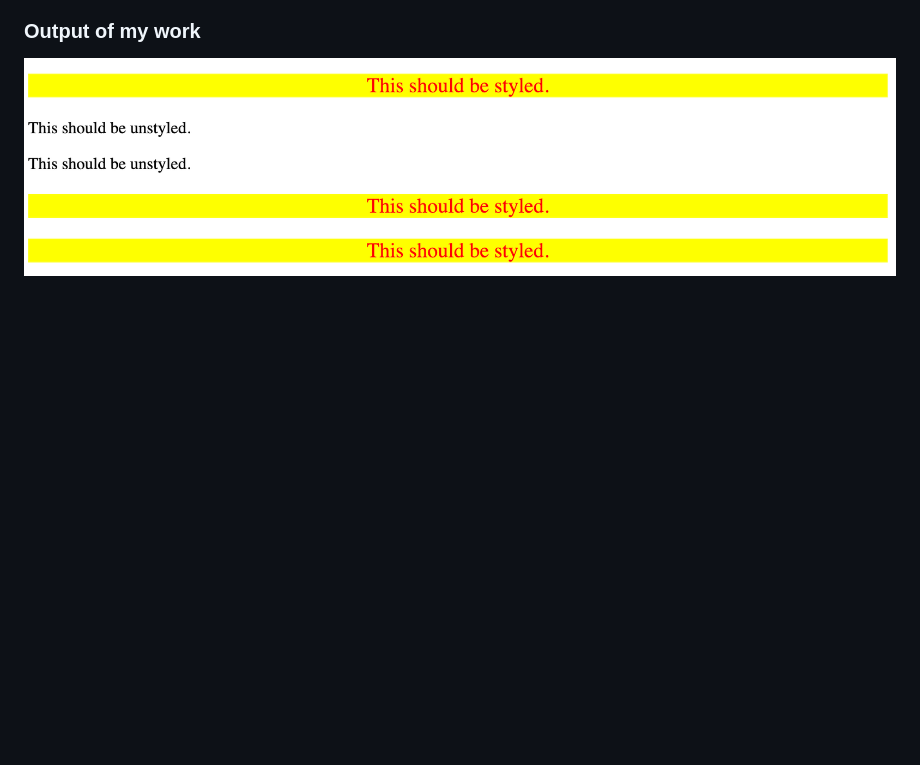
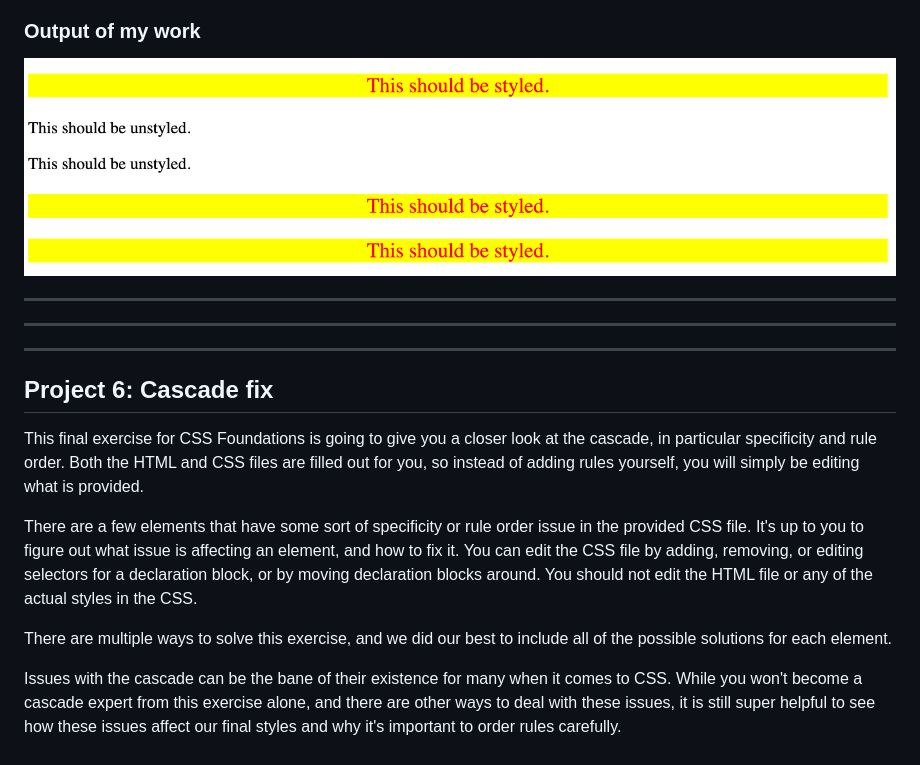
Before and after one commit to nd31pr0/odin-css-foundations, a Markdown page: README.md, the part around the change. Rendered like a GitHub page; blank space fills up the shorter version.

Commit message:
Add requirements for exercise 6

```diff
--- a/README.md
+++ b/README.md
@@ -104,3 +104,22 @@ The properties you need to add are:
 ### Output of my work
 
 ![Alt text](<Outcome 5.png>)
+
+
+***
+***
+
+
+***
+
+## Project 6: Cascade fix
+
+
+
+This final exercise for CSS Foundations is going to give you a closer look at the cascade, in particular specificity and rule order. Both the HTML and CSS files are filled out for you, so instead of adding rules yourself, you will simply be editing what is provided.
+
+There are a few elements that have some sort of specificity or rule order issue in the provided CSS file. It's up to you to figure out what issue is affecting an element, and how to fix it. You can edit the CSS file by adding, removing, or editing selectors for a declaration block, or by moving declaration blocks around. You should not edit the HTML file or any of the actual styles in the CSS.
+
+There are multiple ways to solve this exercise, and we did our best to include all of the possible solutions for each element.
+
+Issues with the cascade can be the bane of their existence for many when it comes to CSS. While you won't become a cascade expert from this exercise alone, and there are other ways to deal with these issues, it is still super helpful to see how these issues affect our final styles and why it's important to order rules carefully.
```
